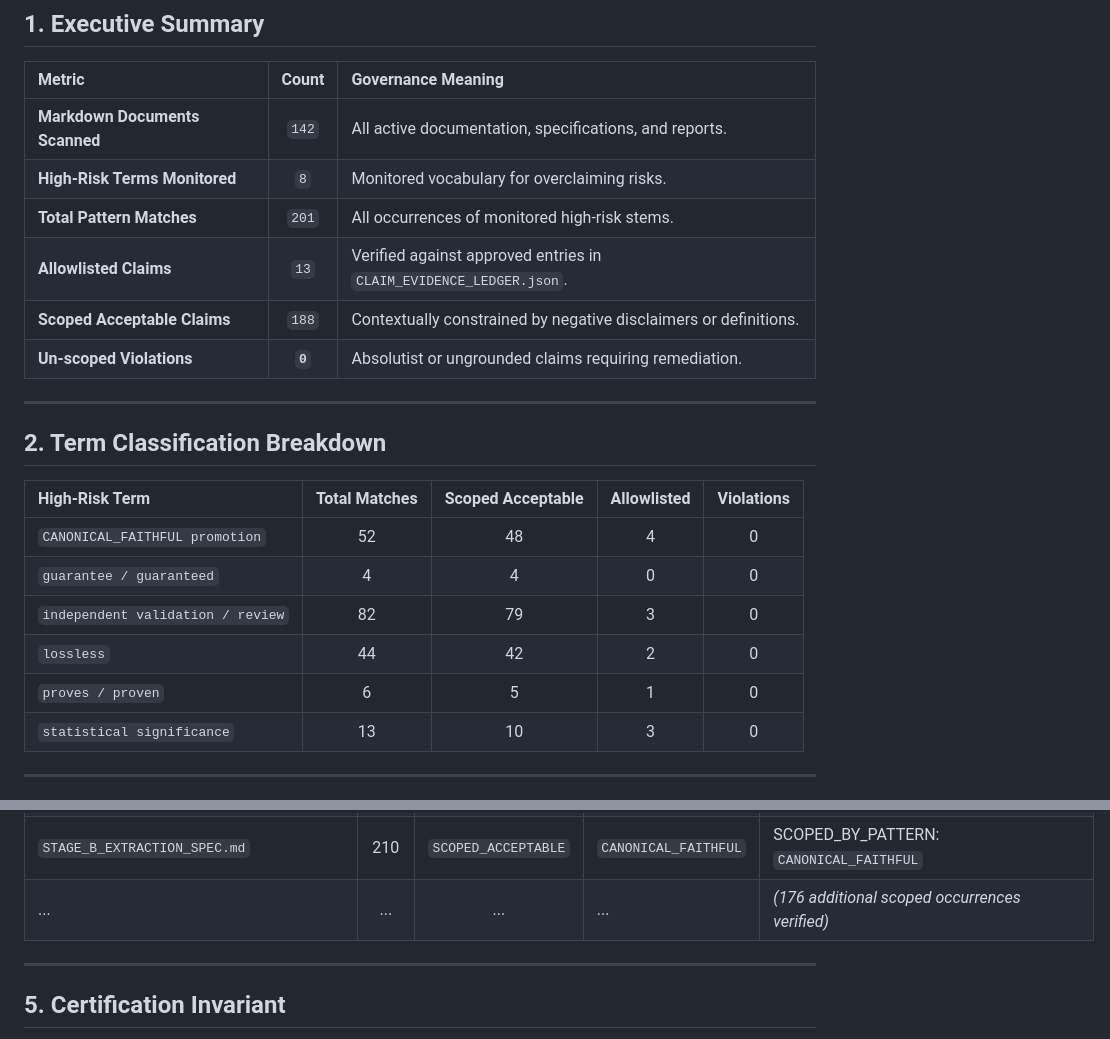
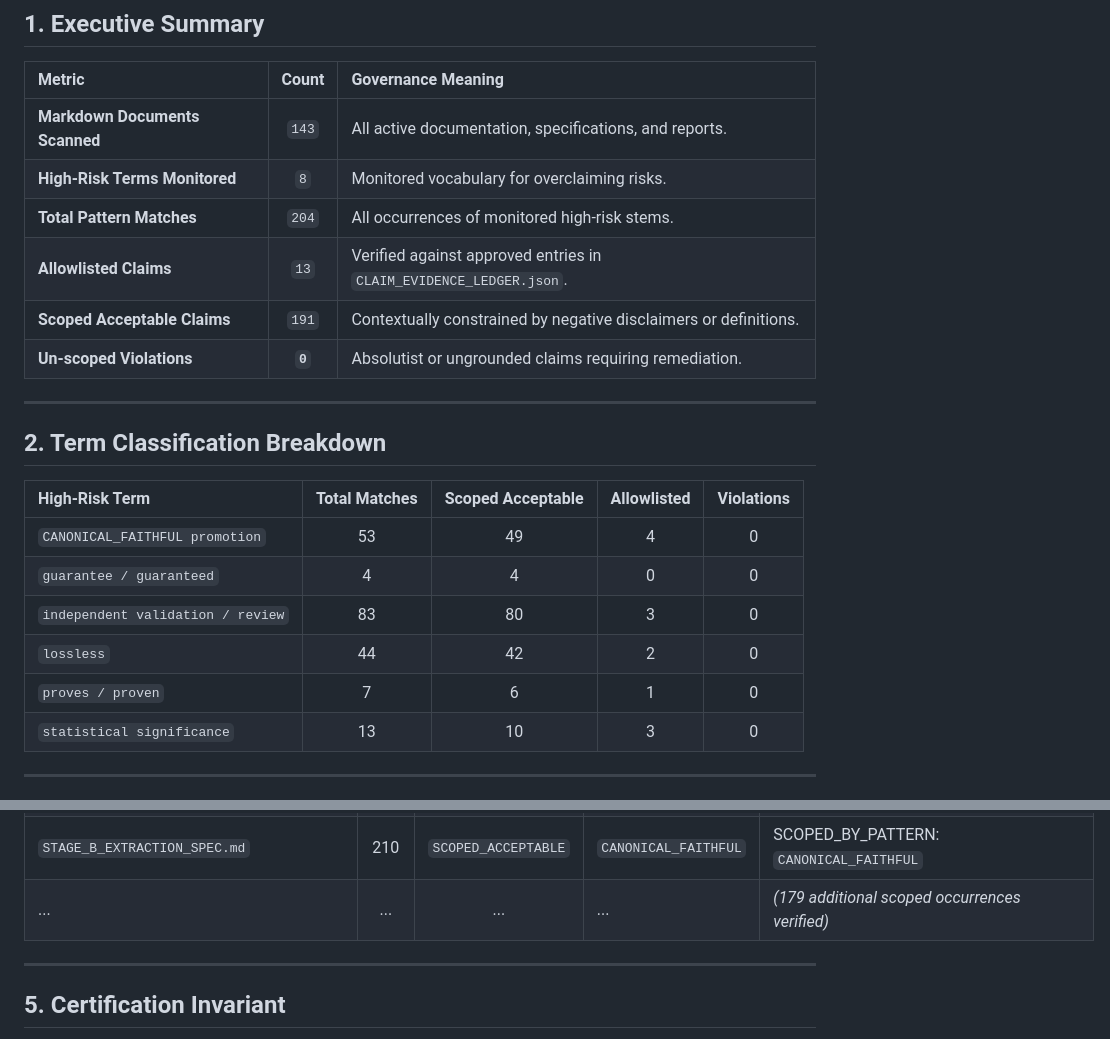
Before and after one commit to rishindra-mateti-tech/contract-fragility-schema-complexity-benchmark, a Markdown page: results_stage_b/CLAIM_LINT_AUDIT.md, 2 parts joined by grey strips. GitHub-like rendering.

```diff
--- a/results_stage_b/CLAIM_LINT_AUDIT.md
+++ b/results_stage_b/CLAIM_LINT_AUDIT.md
@@ -10,11 +10,11 @@
 
 | Metric | Count | Governance Meaning |
 | :--- | :---: | :--- |
-| **Markdown Documents Scanned** | `142` | All active documentation, specifications, and reports. |
+| **Markdown Documents Scanned** | `143` | All active documentation, specifications, and reports. |
 | **High-Risk Terms Monitored** | `8` | Monitored vocabulary for overclaiming risks. |
-| **Total Pattern Matches** | `201` | All occurrences of monitored high-risk stems. |
+| **Total Pattern Matches** | `204` | All occurrences of monitored high-risk stems. |
 | **Allowlisted Claims** | `13` | Verified against approved entries in `CLAIM_EVIDENCE_LEDGER.json`. |
-| **Scoped Acceptable Claims** | `188` | Contextually constrained by negative disclaimers or definitions. |
+| **Scoped Acceptable Claims** | `191` | Contextually constrained by negative disclaimers or definitions. |
 | **Un-scoped Violations** | **`0`** | Absolutist or ungrounded claims requiring remediation. |
 
 ---
@@ -23,11 +23,11 @@
 
 | High-Risk Term | Total Matches | Scoped Acceptable | Allowlisted | Violations |
 | :--- | :---: | :---: | :---: | :---: |
-| `CANONICAL_FAITHFUL promotion` | 52 | 48 | 4 | 0 |
+| `CANONICAL_FAITHFUL promotion` | 53 | 49 | 4 | 0 |
 | `guarantee / guaranteed` | 4 | 4 | 0 | 0 |
-| `independent validation / review` | 82 | 79 | 3 | 0 |
+| `independent validation / review` | 83 | 80 | 3 | 0 |
 | `lossless` | 44 | 42 | 2 | 0 |
-| `proves / proven` | 6 | 5 | 1 | 0 |
+| `proves / proven` | 7 | 6 | 1 | 0 |
 | `statistical significance` | 13 | 10 | 3 | 0 |
 
 ---
@@ -61,7 +61,7 @@
 | `STAGE_B_EXTRACTION_SPEC.md` | 20 | `ALLOWLISTED` | `CANONICAL_FAITHFUL` | Explicitly registered and permitted under CLAIM-006 |
 | `STAGE_B_EXTRACTION_SPEC.md` | 197 | `SCOPED_ACCEPTABLE` | `CANONICAL_FAITHFUL` | SCOPED_BY_PATTERN: \b(do not|does not|must not|never|prohibited|not|before|until|cannot|without|pending)\b |
 | `STAGE_B_EXTRACTION_SPEC.md` | 210 | `SCOPED_ACCEPTABLE` | `CANONICAL_FAITHFUL` | SCOPED_BY_PATTERN: `CANONICAL_FAITHFUL` |
-| ... | ... | ... | ... | *(176 additional scoped occurrences verified)* |
+| ... | ... | ... | ... | *(179 additional scoped occurrences verified)* |
 
 ---
 
```
Also changed, not shown: results_stage_b/OAS_DIALECT_CORRECTION_COMPLETION_REPORT.md (added, +113 -0 lines).
